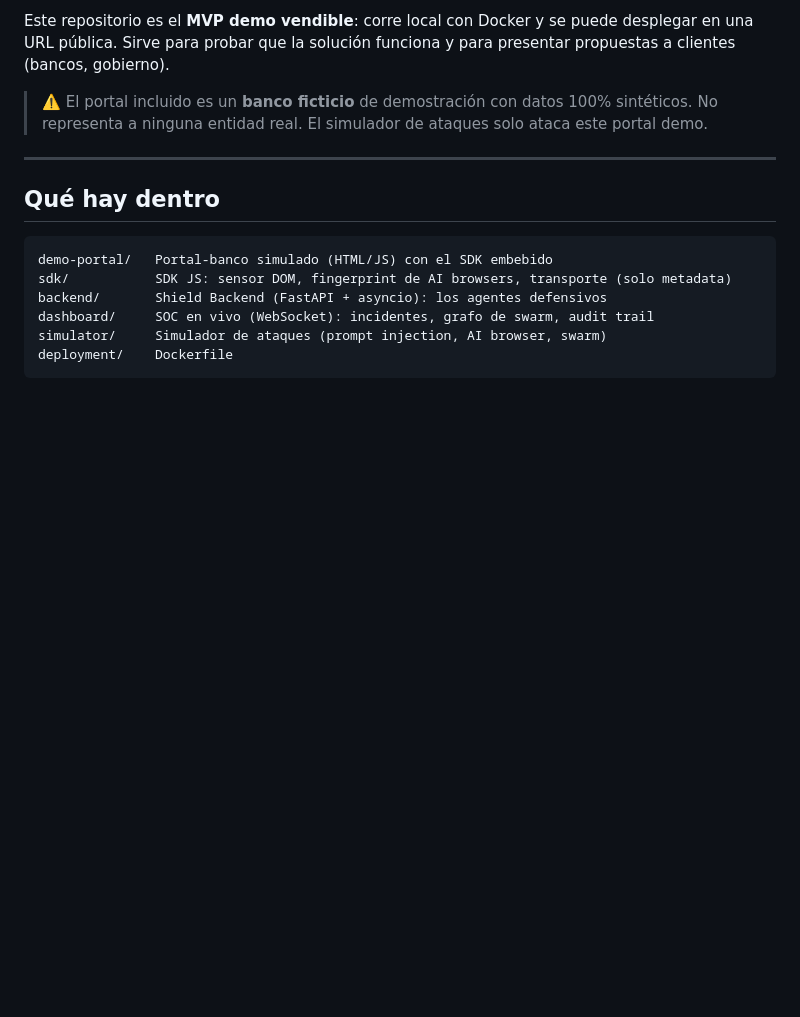
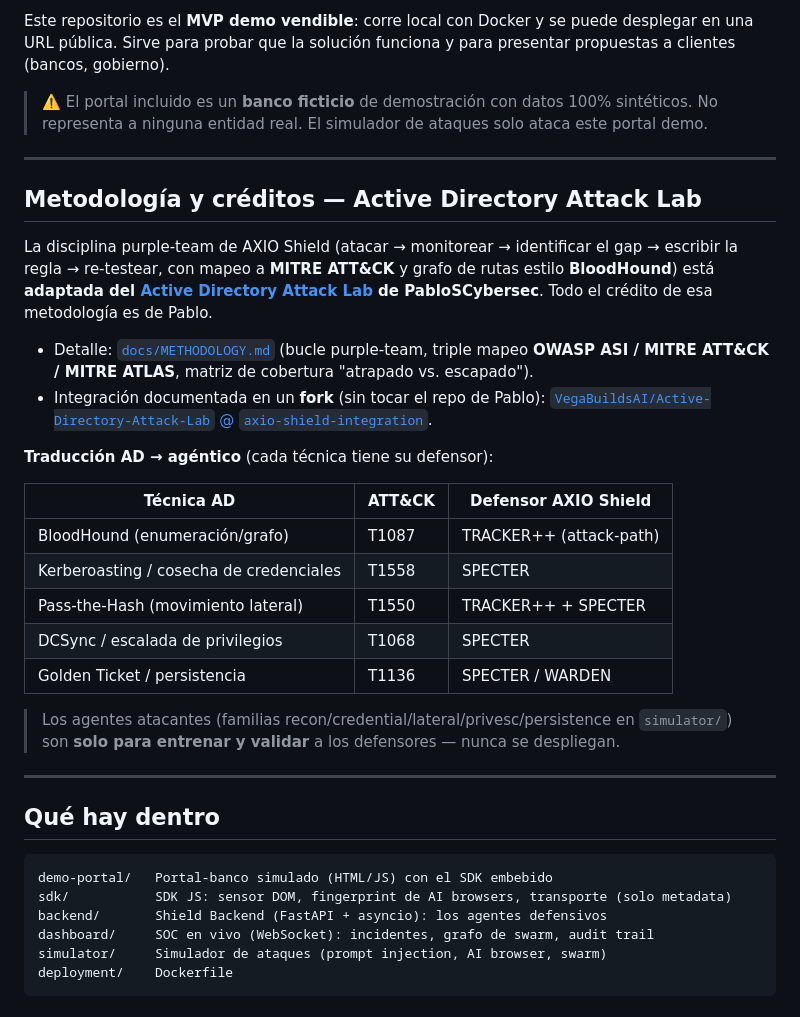
Before and after one commit to VegaBuildsAI/axio-shield, a Markdown page: README.md, the part around the change. Rendered like a GitHub page; blank space fills up the shorter version.

Commit message:
docs(readme): sección Metodología y créditos (AD Attack Lab) + link al fork
- README raíz acredita a PabloSCybersec, enlaza docs/METHODOLOGY.md y el fork
  VegaBuildsAI/Active-Directory-Attack-Lab@axio-shield-integration
- tabla AD->agéntico (BloodHound/Kerberoast/PtH/DCSync/Golden Ticket -> defensor)
- METHODOLOGY.md enlaza el fork de integración

Co-Authored-By: Claude Opus 4.8 <noreply@anthropic.com>

```diff
--- a/README.md
+++ b/README.md
@@ -13,6 +13,33 @@ a clientes (bancos, gobierno).
 
 > ⚠️ El portal incluido es un **banco ficticio** de demostración con datos 100% sintéticos.
 > No representa a ninguna entidad real. El simulador de ataques solo ataca este portal demo.
+
+---
+
+## Metodología y créditos — Active Directory Attack Lab
+
+La disciplina purple-team de AXIO Shield (atacar → monitorear → identificar el gap → escribir la
+regla → re-testear, con mapeo a **MITRE ATT&CK** y grafo de rutas estilo **BloodHound**) está
+**adaptada del [Active Directory Attack Lab](https://github.com/PabloSCybersec/Active-Directory-Attack-Lab)
+de PabloSCybersec**. Todo el crédito de esa metodología es de Pablo.
+
+- Detalle: [`docs/METHODOLOGY.md`](docs/METHODOLOGY.md) (bucle purple-team, triple mapeo
+  **OWASP ASI / MITRE ATT&CK / MITRE ATLAS**, matriz de cobertura "atrapado vs. escapado").
+- Integración documentada en un **fork** (sin tocar el repo de Pablo):
+  [`VegaBuildsAI/Active-Directory-Attack-Lab` @ `axio-shield-integration`](https://github.com/VegaBuildsAI/Active-Directory-Attack-Lab/tree/axio-shield-integration).
+
+**Traducción AD → agéntico** (cada técnica tiene su defensor):
+
+| Técnica AD | ATT&CK | Defensor AXIO Shield |
+|---|---|---|
+| BloodHound (enumeración/grafo) | T1087 | TRACKER++ (attack-path) |
+| Kerberoasting / cosecha de credenciales | T1558 | SPECTER |
+| Pass-the-Hash (movimiento lateral) | T1550 | TRACKER++ + SPECTER |
+| DCSync / escalada de privilegios | T1068 | SPECTER |
+| Golden Ticket / persistencia | T1136 | SPECTER / WARDEN |
+
+> Los agentes atacantes (familias recon/credential/lateral/privesc/persistence en `simulator/`)
+> son **solo para entrenar y validar** a los defensores — nunca se despliegan.
 
 ---
 
```
Also changed, not shown: docs/METHODOLOGY.md (+2 -1 lines).
